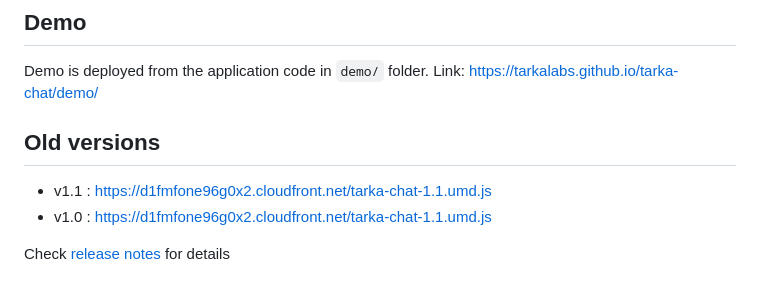
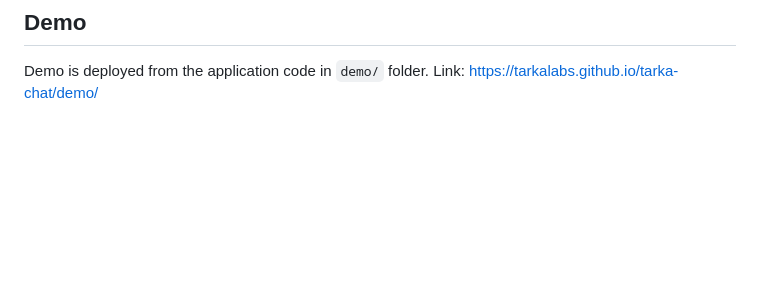
Before and after one commit to tarkalabs/tarka-chat, a Markdown page: README.md, the part around the change. GitHub-like rendering; blank space fills up the shorter version.

Commit message:
#refactor : Remove release information from read
Given github has separate release section. We don't need to maintaing this in readme

```diff
--- a/README.md
+++ b/README.md
@@ -125,10 +125,3 @@ where,
 
 Demo is deployed from the application code in `demo/` folder.
 Link: https://tarkalabs.github.io/tarka-chat/demo/
-
-## Old versions
-
-- v1.1 : https://d1fmfone96g0x2.cloudfront.net/tarka-chat-1.1.umd.js
-- v1.0 : https://d1fmfone96g0x2.cloudfront.net/tarka-chat-1.1.umd.js
-
-Check [release notes](RELEASE.md) for details
```
Also changed, not shown: RELEASE.md (deleted, +0 -5 lines).
